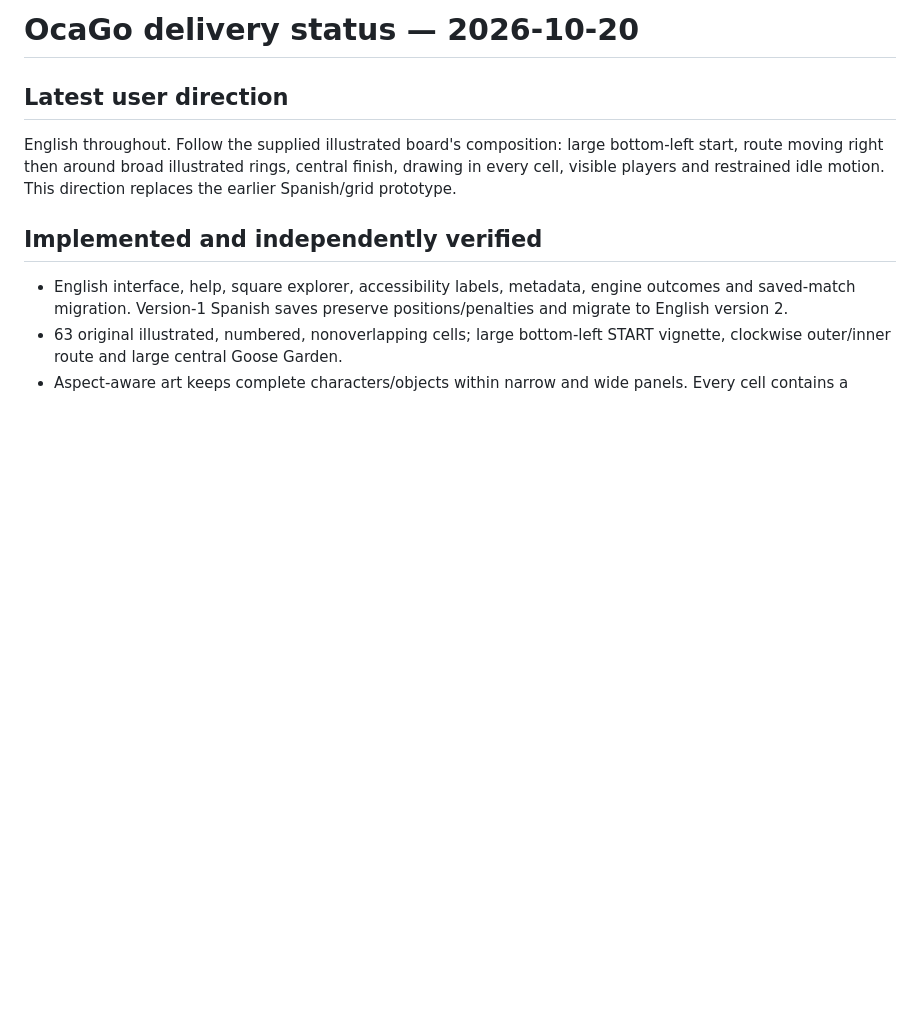
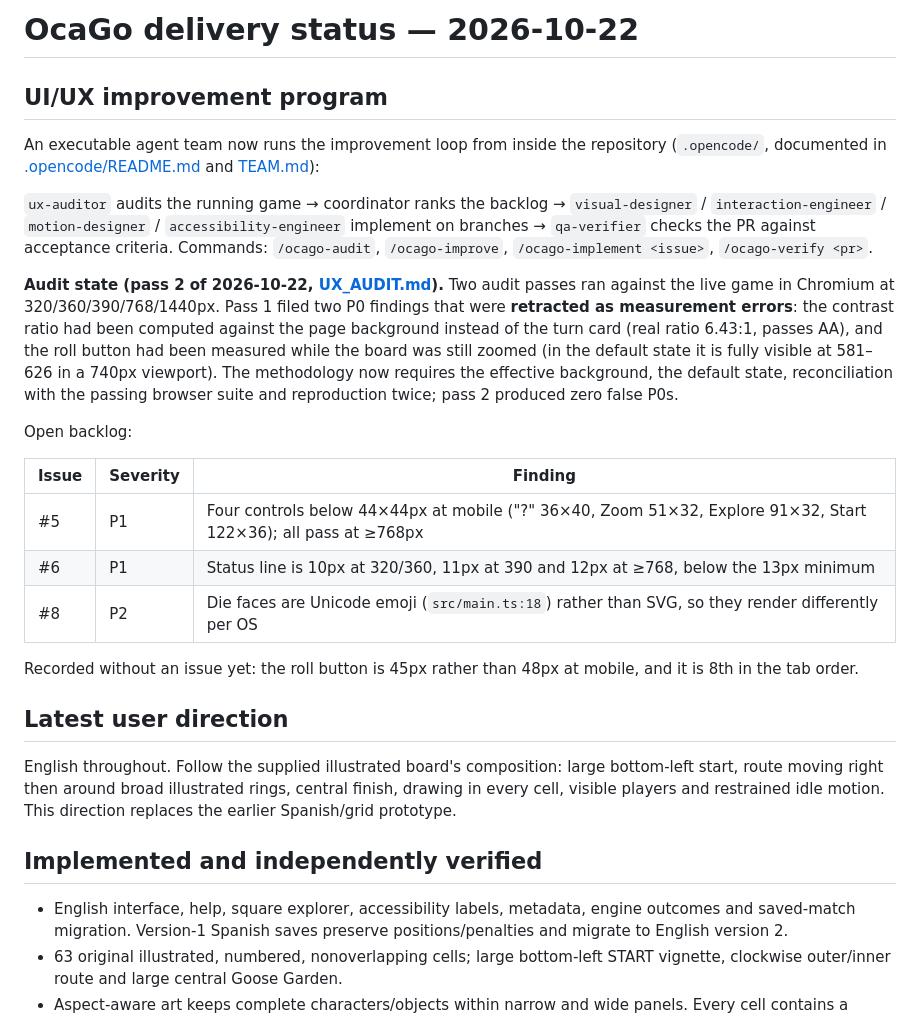
Before and after one commit to canmils/OcaGo, a Markdown page: docs/STATUS.md, the part around the change. GitHub-like rendering; blank space fills up the shorter version.

Commit message:
STATUS: record the UI/UX agent team and the current backlog (#10)
* Audit pass 2: re-verified in the default state, two retractions confirmed, one new P2

Second pass with the corrected methodology, in a fresh default state (storage cleared,
reload, welcome dismissed, zoom reset to aria-pressed=false, no dialogs, scrollY=0),
every number reproduced twice:

- UX-003 confirmed across viewports: Zoom 51x32, Explore 91x32, Start 122x36 fail at
  320/360; at 390 the '?' reaches 44x44 but the other three still fail; all pass at 768.
- UX-004 confirmed at every viewport: 10px at 320/360, 11px at 390, 12px at 768/1440.
- UX-001 and UX-002 retractions re-confirmed: roll button visible at all five viewports
  (581-626 at 320x740), status contrast 6.43:1 against the turn card.
- New UX-007 (P2, #8): the die faces are Unicode emoji (U+2680..U+2685) rather than SVG,
  so the most-interacted element renders differently per OS and breaks the illustrated
  board identity.
- Zero false P0s this pass. The audit agent updated issues #5 and #6 with the new evidence
  instead of duplicating, and refreshed the screenshot set.

* STATUS: record the UI/UX agent team and the current audit backlog

Adds the program section with the two retracted P0s and the three open findings
(#5 touch targets, #6 status font, #8 die emoji) so the team dashboard matches the
tracker.

```diff
--- a/docs/STATUS.md
+++ b/docs/STATUS.md
@@ -1,4 +1,22 @@
-# OcaGo delivery status — 2026-10-20
+# OcaGo delivery status — 2026-10-22
+
+## UI/UX improvement program
+
+An executable agent team now runs the improvement loop from inside the repository (`.opencode/`, documented in [.opencode/README.md](../.opencode/README.md) and [TEAM.md](TEAM.md)):
+
+`ux-auditor` audits the running game → coordinator ranks the backlog → `visual-designer` / `interaction-engineer` / `motion-designer` / `accessibility-engineer` implement on branches → `qa-verifier` checks the PR against acceptance criteria. Commands: `/ocago-audit`, `/ocago-improve`, `/ocago-implement <issue>`, `/ocago-verify <pr>`.
+
+**Audit state (pass 2 of 2026-10-22, [UX_AUDIT.md](UX_AUDIT.md)).** Two audit passes ran against the live game in Chromium at 320/360/390/768/1440px. Pass 1 filed two P0 findings that were **retracted as measurement errors**: the contrast ratio had been computed against the page background instead of the turn card (real ratio 6.43:1, passes AA), and the roll button had been measured while the board was still zoomed (in the default state it is fully visible at 581–626 in a 740px viewport). The methodology now requires the effective background, the default state, reconciliation with the passing browser suite and reproduction twice; pass 2 produced zero false P0s.
+
+Open backlog:
+
+| Issue | Severity | Finding |
+| --- | --- | --- |
+| #5 | P1 | Four controls below 44×44px at mobile ("?" 36×40, Zoom 51×32, Explore 91×32, Start 122×36); all pass at ≥768px |
+| #6 | P1 | Status line is 10px at 320/360, 11px at 390 and 12px at ≥768, below the 13px minimum |
+| #8 | P2 | Die faces are Unicode emoji (`src/main.ts:18`) rather than SVG, so they render differently per OS |
+
+Recorded without an issue yet: the roll button is 45px rather than 48px at mobile, and it is 8th in the tab order.
 
 ## Latest user direction
 
```
